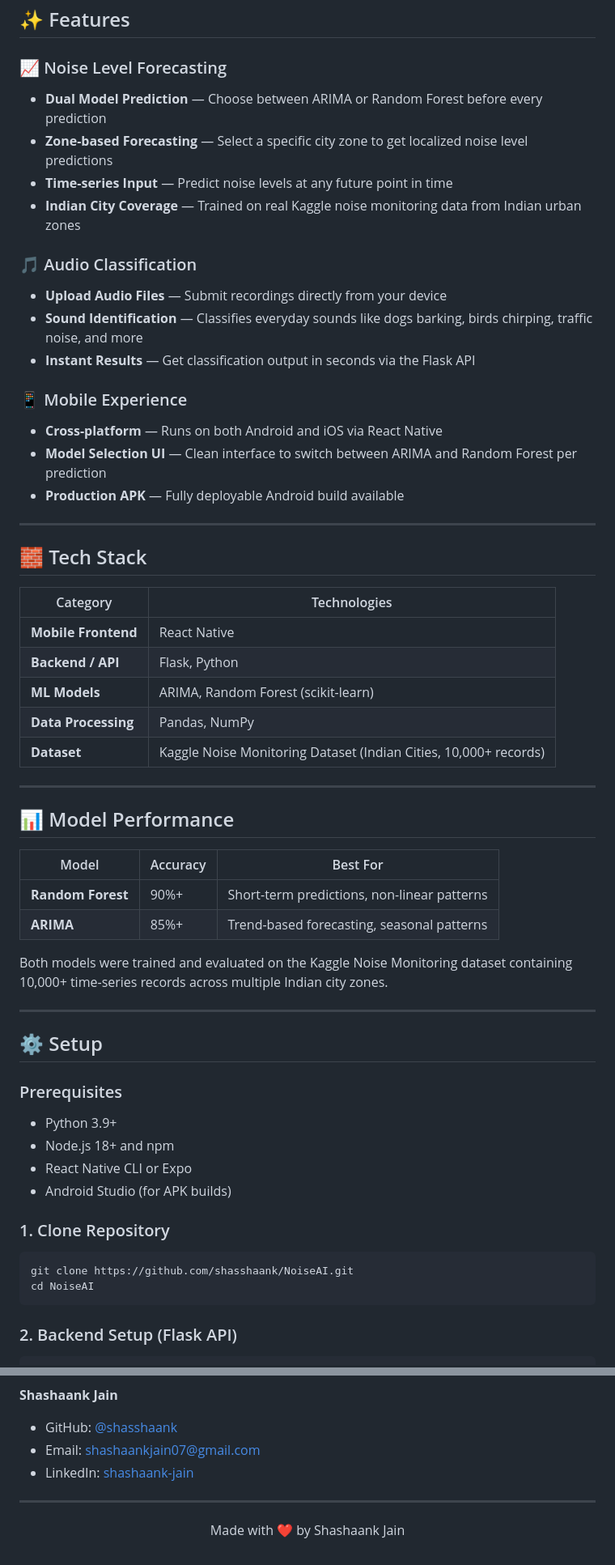
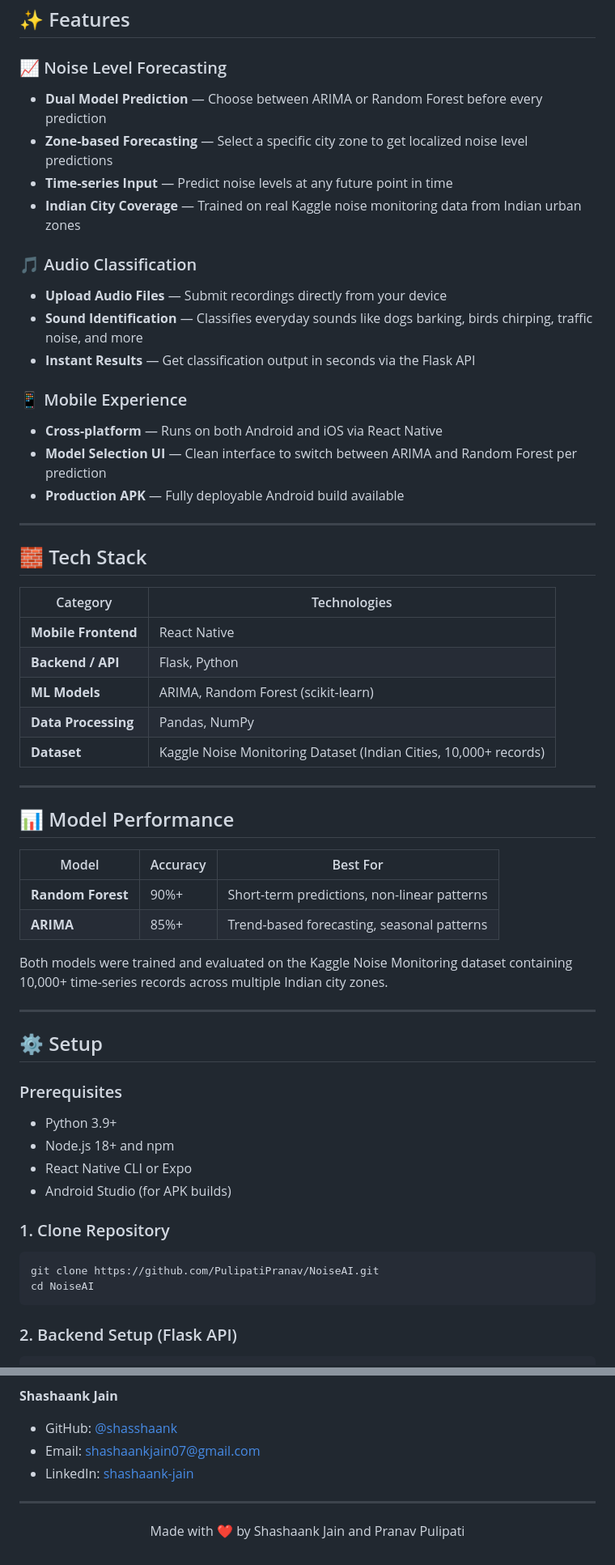
Before and after one commit to shasshaank/NoiseAI, a Markdown page: README.md, 2 parts joined by grey strips. Shown: that part at 81% size. Drawn GitHub-style.

````diff
--- a/README.md
+++ b/README.md
@@ -19,17 +19,20 @@ A cross-platform mobile application that forecasts zone-level noise pollution ac
 ## ✨ Features
 
 ### 📈 Noise Level Forecasting
+
 - **Dual Model Prediction** — Choose between ARIMA or Random Forest before every prediction
 - **Zone-based Forecasting** — Select a specific city zone to get localized noise level predictions
 - **Time-series Input** — Predict noise levels at any future point in time
 - **Indian City Coverage** — Trained on real Kaggle noise monitoring data from Indian urban zones
 
 ### 🎵 Audio Classification
+
 - **Upload Audio Files** — Submit recordings directly from your device
 - **Sound Identification** — Classifies everyday sounds like dogs barking, birds chirping, traffic noise, and more
 - **Instant Results** — Get classification output in seconds via the Flask API
 
 ### 📱 Mobile Experience
+
 - **Cross-platform** — Runs on both Android and iOS via React Native
 - **Model Selection UI** — Clean interface to switch between ARIMA and Random Forest per prediction
 - **Production APK** — Fully deployable Android build available
@@ -38,22 +41,22 @@ A cross-platform mobile application that forecasts zone-level noise pollution ac
 
 ## 🧱 Tech Stack
 
-| Category | Technologies |
-| --- | --- |
-| **Mobile Frontend** | React Native |
-| **Backend / API** | Flask, Python |
-| **ML Models** | ARIMA, Random Forest (scikit-learn) |
-| **Data Processing** | Pandas, NumPy |
-| **Dataset** | Kaggle Noise Monitoring Dataset (Indian Cities, 10,000+ records) |
+| Category            | Technologies                                                     |
+| ------------------- | ---------------------------------------------------------------- |
+| **Mobile Frontend** | React Native                                                     |
+| **Backend / API**   | Flask, Python                                                    |
+| **ML Models**       | ARIMA, Random Forest (scikit-learn)                              |
+| **Data Processing** | Pandas, NumPy                                                    |
+| **Dataset**         | Kaggle Noise Monitoring Dataset (Indian Cities, 10,000+ records) |
 
 ---
 
 ## 📊 Model Performance
 
-| Model | Accuracy | Best For |
-| --- | --- | --- |
-| **Random Forest** | 90%+ | Short-term predictions, non-linear patterns |
-| **ARIMA** | 85%+ | Trend-based forecasting, seasonal patterns |
+| Model             | Accuracy | Best For                                    |
+| ----------------- | -------- | ------------------------------------------- |
+| **Random Forest** | 90%+     | Short-term predictions, non-linear patterns |
+| **ARIMA**         | 85%+     | Trend-based forecasting, seasonal patterns  |
 
 Both models were trained and evaluated on the Kaggle Noise Monitoring dataset containing 10,000+ time-series records across multiple Indian city zones.
 
@@ -62,6 +65,7 @@ Both models were trained and evaluated on the Kaggle Noise Monitoring dataset co
 ## ⚙️ Setup
 
 ### Prerequisites
+
 - Python 3.9+
 - Node.js 18+ and npm
 - React Native CLI or Expo
@@ -70,7 +74,7 @@ Both models were trained and evaluated on the Kaggle Noise Monitoring dataset co
 ### 1. Clone Repository
 
 ```bash
-git clone https://github.com/shasshaank/NoiseAI.git
+git clone https://github.com/PulipatiPranav/NoiseAI.git
 cd NoiseAI
 ```
 
@@ -194,13 +216,13 @@ MIT License © 2025 Shashaank Jain
 **Shashaank Jain**
 
-* GitHub: [@shasshaank](https://github.com/shasshaank)
-* Email: shashaankjain07@gmail.com
-* LinkedIn: [shashaank-jain](https://linkedin.com/in/shashaank-jain)
+- GitHub: [@shasshaank](https://github.com/shasshaank)
+- Email: shashaankjain07@gmail.com
+- LinkedIn: [shashaank-jain](https://linkedin.com/in/shashaank-jain)
 
 ---
 
 <div align="center">
 
-Made with ❤️ by Shashaank Jain
+Made with ❤️ by Shashaank Jain and Pranav Pulipati
 
 </div>
````
Also changed, not shown: other parts of README.md (+20 -2 lines), workingScreenshots/arima.png (added), workingScreenshots/login.png (added), workingScreenshots/randomforest.png (added).
